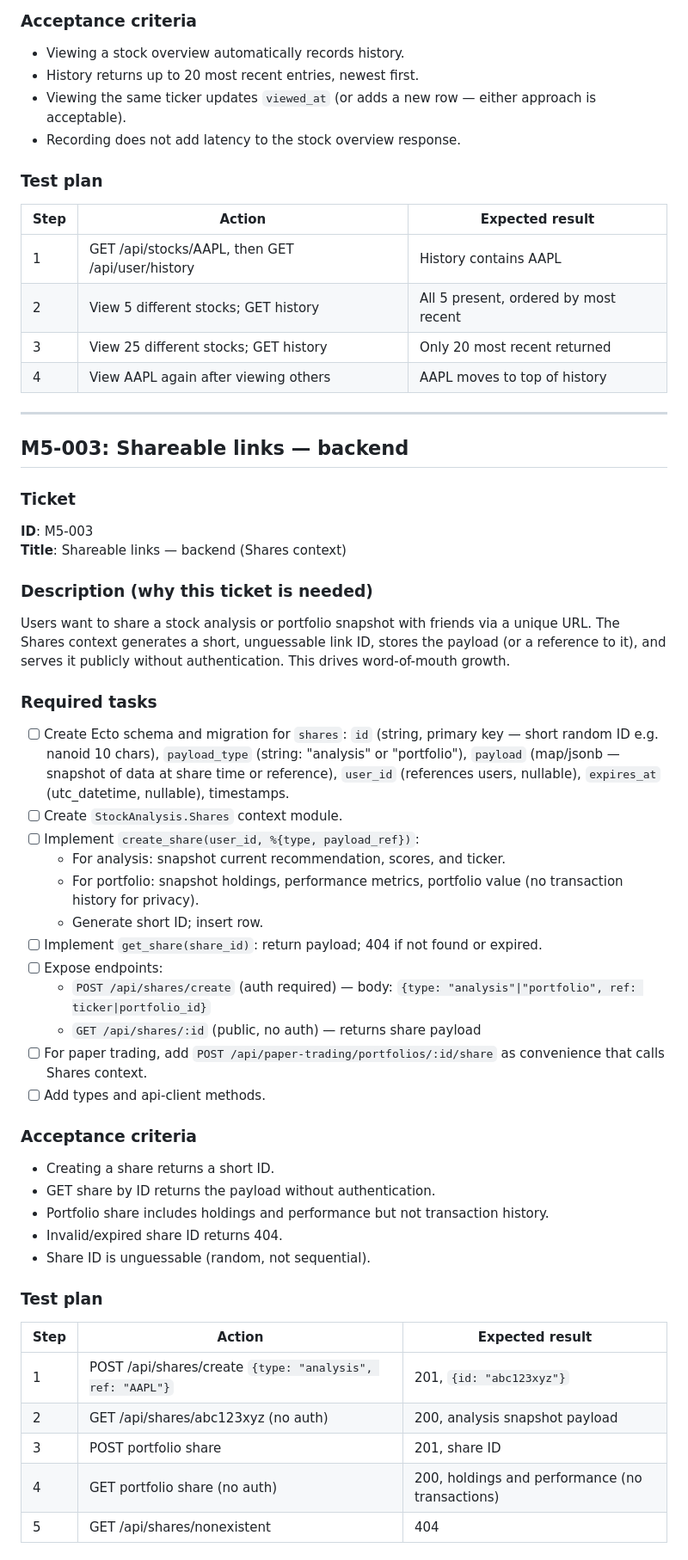
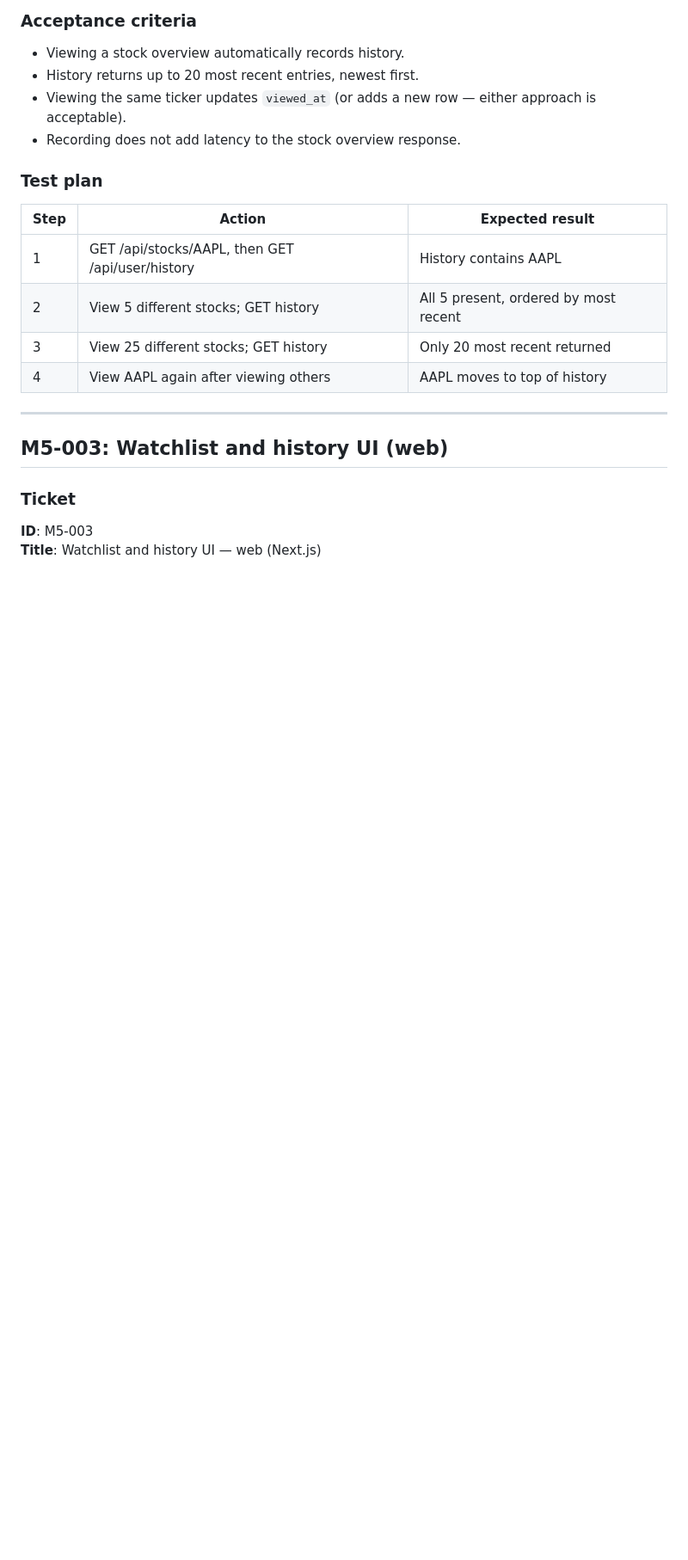
Before and after one commit to two-pint/mnml_trade, a Markdown page: docs/milestones/milestone_5.md, the part around one of its changes. Shown at 86% size. Rendered like a GitHub page; blank space fills up the shorter version.

```diff
--- a/docs/milestones/milestone_5.md
+++ b/docs/milestones/milestone_5.md
@@ -78,42 +78,7 @@ Users benefit from seeing which stocks they recently analyzed so they can quickl
 
 ---
 
-## M5-003: Shareable links — backend
+## M5-003: Watchlist and history UI (web)
 
 ### Ticket
 **ID**: M5-003
-**Title**: Shareable links — backend (Shares context)
-
-### Description (why this ticket is needed)
-Users want to share a stock analysis or portfolio snapshot with friends via a unique URL. The Shares context generates a short, unguessable link ID, stores the payload (or a reference to it), and serves it publicly without authentication. This drives word-of-mouth growth.
-
-### Required tasks
-- [ ] Create Ecto schema and migration for `shares`: `id` (string, primary key — short random ID e.g. nanoid 10 chars), `payload_type` (string: "analysis" or "portfolio"), `payload` (map/jsonb — snapshot of data at share time or reference), `user_id` (references users, nullable), `expires_at` (utc_datetime, nullable), timestamps.
-- [ ] Create `StockAnalysis.Shares` context module.
-- [ ] Implement `create_share(user_id, %{type, payload_ref})`:
-  - For analysis: snapshot current recommendation, scores, and ticker.
-  - For portfolio: snapshot holdings, performance metrics, portfolio value (no transaction history for privacy).
-  - Generate short ID; insert row.
-- [ ] Implement `get_share(share_id)`: return payload; 404 if not found or expired.
-- [ ] Expose endpoints:
-  - `POST /api/shares/create` (auth required) — body: `{type: "analysis"|"portfolio", ref: ticker|portfolio_id}`
-  - `GET /api/shares/:id` (public, no auth) — returns share payload
-- [ ] For paper trading, add `POST /api/paper-trading/portfolios/:id/share` as convenience that calls Shares context.
-- [ ] Add types and api-client methods.
-
-### Acceptance criteria
-- Creating a share returns a short ID.
-- GET share by ID returns the payload without authentication.
-- Portfolio share includes holdings and performance but not transaction history.
-- Invalid/expired share ID returns 404.
-- Share ID is unguessable (random, not sequential).
-
-### Test plan
-| Step | Action | Expected result |
-|------|--------|-----------------|
-| 1 | POST /api/shares/create `{type: "analysis", ref: "AAPL"}` | 201, `{id: "abc123xyz"}` |
-| 2 | GET /api/shares/abc123xyz (no auth) | 200, analysis snapshot payload |
-| 3 | POST portfolio share | 201, share ID |
-| 4 | GET portfolio share (no auth) | 200, holdings and performance (no transactions) |
-| 5 | GET /api/shares/nonexistent | 404 |
-
```
Also changed, not shown: other parts of docs/milestones/milestone_5.md (+22 -69 lines).
